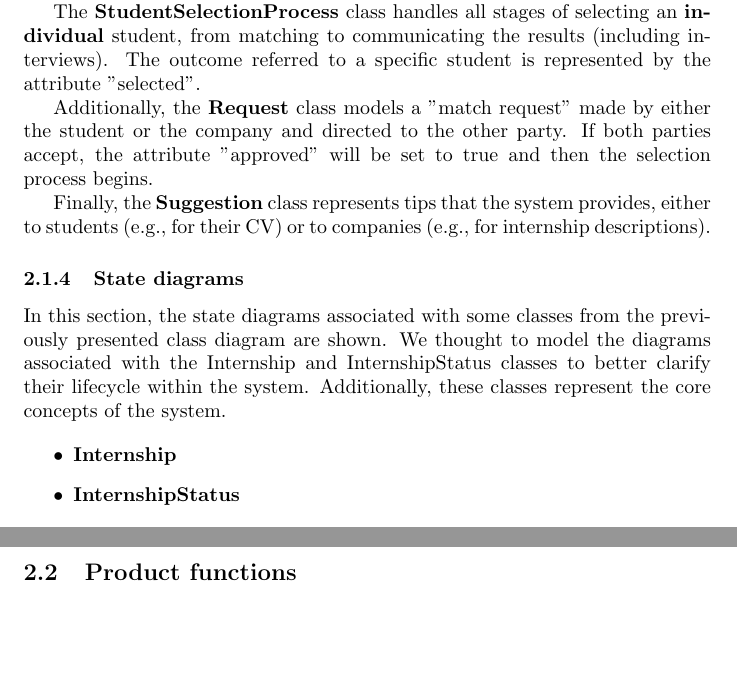
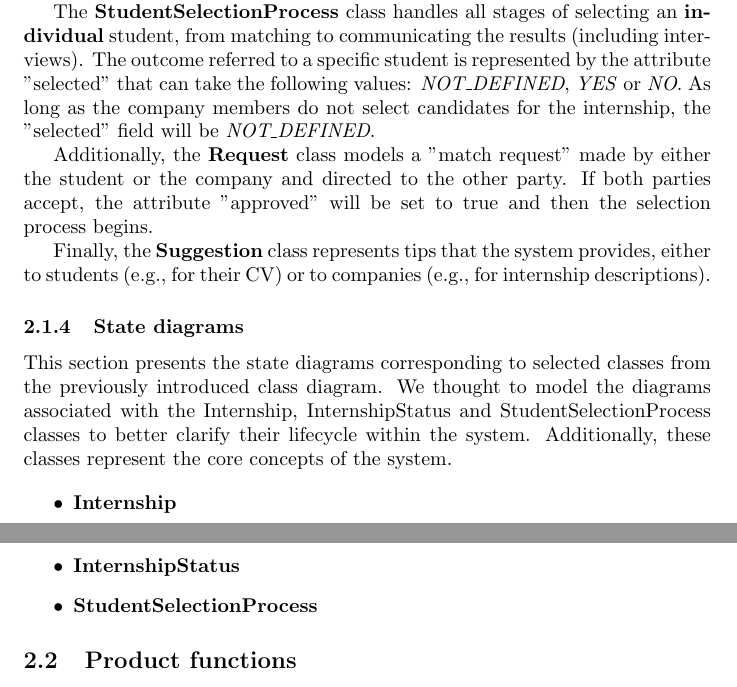
Before and after one commit to matti8702/R_and_DD_project_SE2, a LaTeX document (RASD/RASD_main.tex, which reads RASD/Overall_description/main.tex): two parts of pages 10 and 11 of 18, joined at a grey line, cut so that both start at the same text, the shorter picture padded with empty space. Compiled offline with pdfLaTeX.

Commit message:
feat: change type of "selected" attribute in class-diagram

```diff
--- a/RASD/Overall_description/main.tex
+++ b/RASD/Overall_description/main.tex
@@ -113,7 +113,7 @@ These evaluations are used by the system to generate recommendations.
 The \textbf{Chat} class describes communication between the student and the company member. It is instantiated only after the match is confirmed by both the two parties.
 
 The \textbf{StudentSelectionProcess} class handles all stages of selecting an \textbf{individual} student, from matching to communicating the results (including interviews). The outcome referred
-to a specific student is represented by the attribute "selected".
+to a specific student is represented by the attribute "selected" that can take the following values: \textit{NOT\_DEFINED}, \textit{YES} or \textit{NO}. As long as the company members do not select candidates for the internship, the "selected" field will be \textit{NOT\_DEFINED}.
 
 Additionally, the \textbf{Request} class models a "match request" made by either the student or the company and directed to the other party.
 If both parties accept, the attribute "approved" will be set to true and then the selection process begins.
@@ -122,8 +122,8 @@ Finally, the \textbf{Suggestion} class represents tips that the system provides,
 
 \subsubsection{State diagrams}
 
-In this section, the state diagrams associated with some classes from the previously presented class diagram are shown.
-We thought to model the diagrams associated with the Internship and InternshipStatus classes to better clarify their lifecycle within the system.
+This section presents the state diagrams corresponding to selected classes from the previously introduced class diagram.
+We thought to model the diagrams associated with the Internship, InternshipStatus and StudentSelectionProcess classes to better clarify their lifecycle within the system.
 Additionally, these classes represent the core concepts of the system.
 
 \begin{itemize}
@@ -136,6 +136,11 @@ Additionally, these classes represent the core concepts of the system.
       %TODO: add diagram
       %\begin{center}
       %      \includegraphics[scale = 0.]{Overall_description/uml_diagrams/internshipStatus_state_diagram.png}
+      %\end{center}
+      \item \textbf{StudentSelectionProcess}
+      %TODO: add diagram
+      %\begin{center}
+      %      \includegraphics[scale = 0.]{Overall_description/uml_diagrams/studentSelectionProcess_state_diagram.png}
       %\end{center}
 \end{itemize}
 
```
Also changed, not shown: 1 other file.
